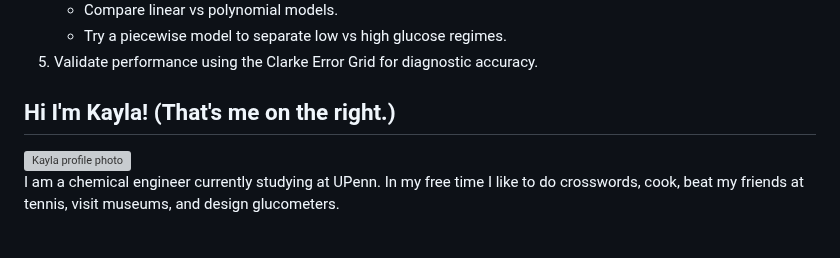
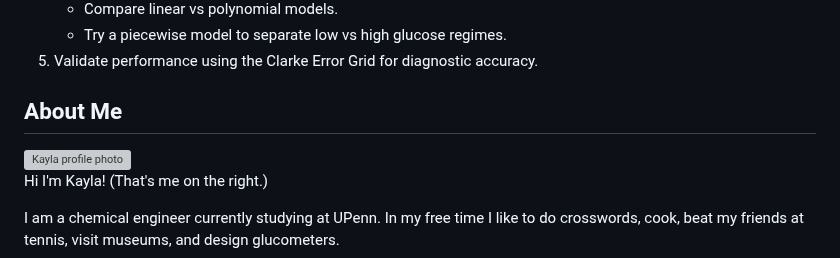
Before and after one commit to kaypowell/kaypowell.github.io, a Markdown page: index.md, the part around the change. Drawn GitHub-style; grey boxes are pictures that could not be loaded.

Commit message:
Update index.md about me

```diff
--- a/index.md
+++ b/index.md
@@ -116,9 +116,11 @@
 </div>
 
 <div class="tab-content" id="content-me">
-  <h2>Hi I'm Kayla! (That's me on the right.)</h2>
+  <h2>About Me</h2>
   <img src="Images/round_profile.png" alt="Kayla profile photo" style="float: right; width: 150px; border-radius: 50%; margin: 0 0 1em 1em;">
-
+  <p>
+   Hi I'm Kayla! (That's me on the right.)
+  </p>
   <p>
     I am a chemical engineer currently studying at UPenn. In my free time I like to do crosswords, cook, beat my friends at tennis, visit museums, and design glucometers.
   </p>
```
